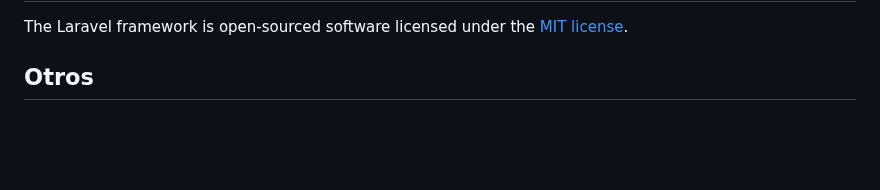
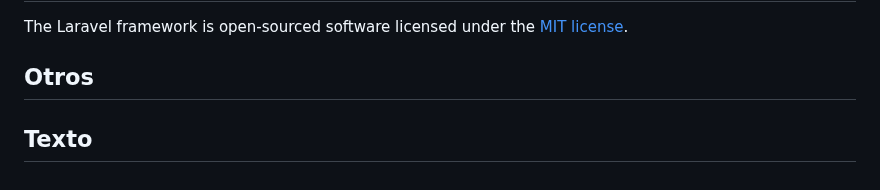
Before and after one commit to UlicesGarces/italmarmolProyect, a Markdown page: README.md, the part around the change. GitHub-like rendering; blank space fills up the shorter version.

```diff
--- a/README.md
+++ b/README.md
@@ -64,3 +64,5 @@ If you discover a security vulnerability within Laravel, please send an e-mail t
 The Laravel framework is open-sourced software licensed under the [MIT license](https://opensource.org/licenses/MIT).
 
 ## Otros
+
+## Texto
```
